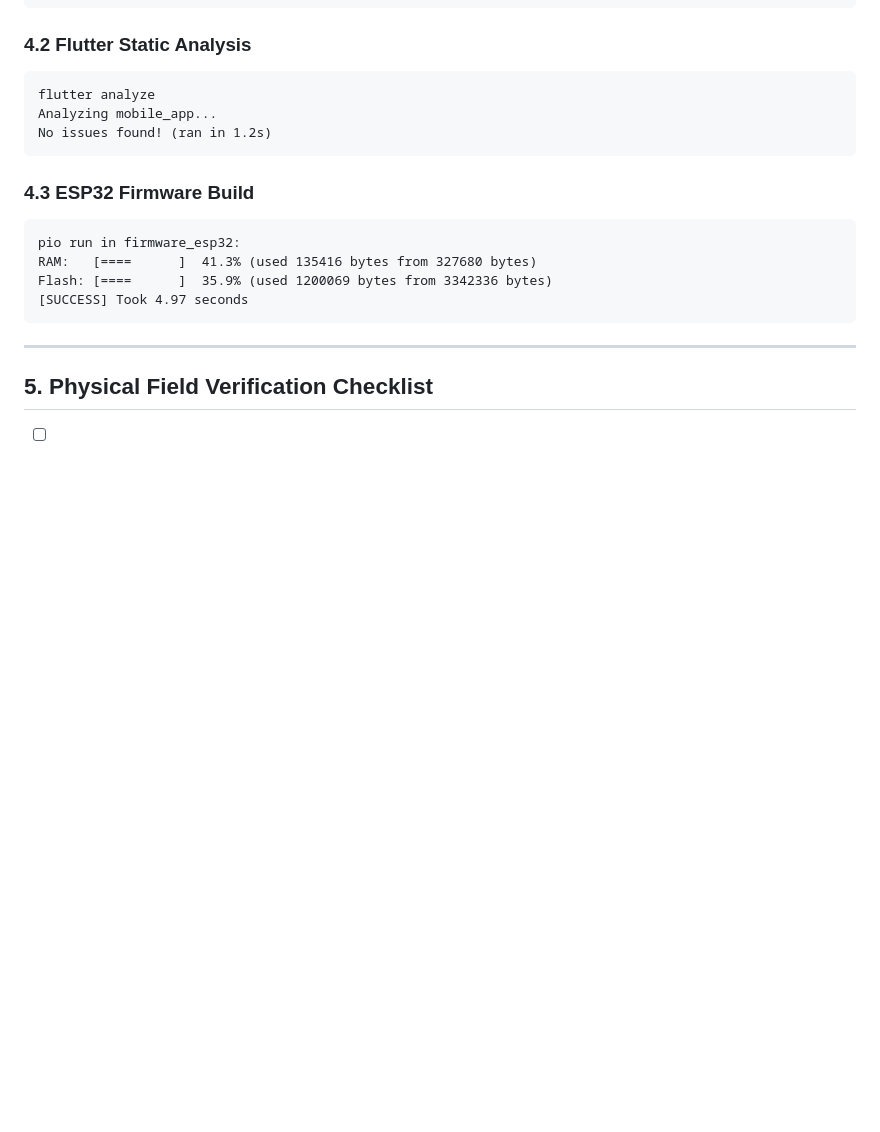
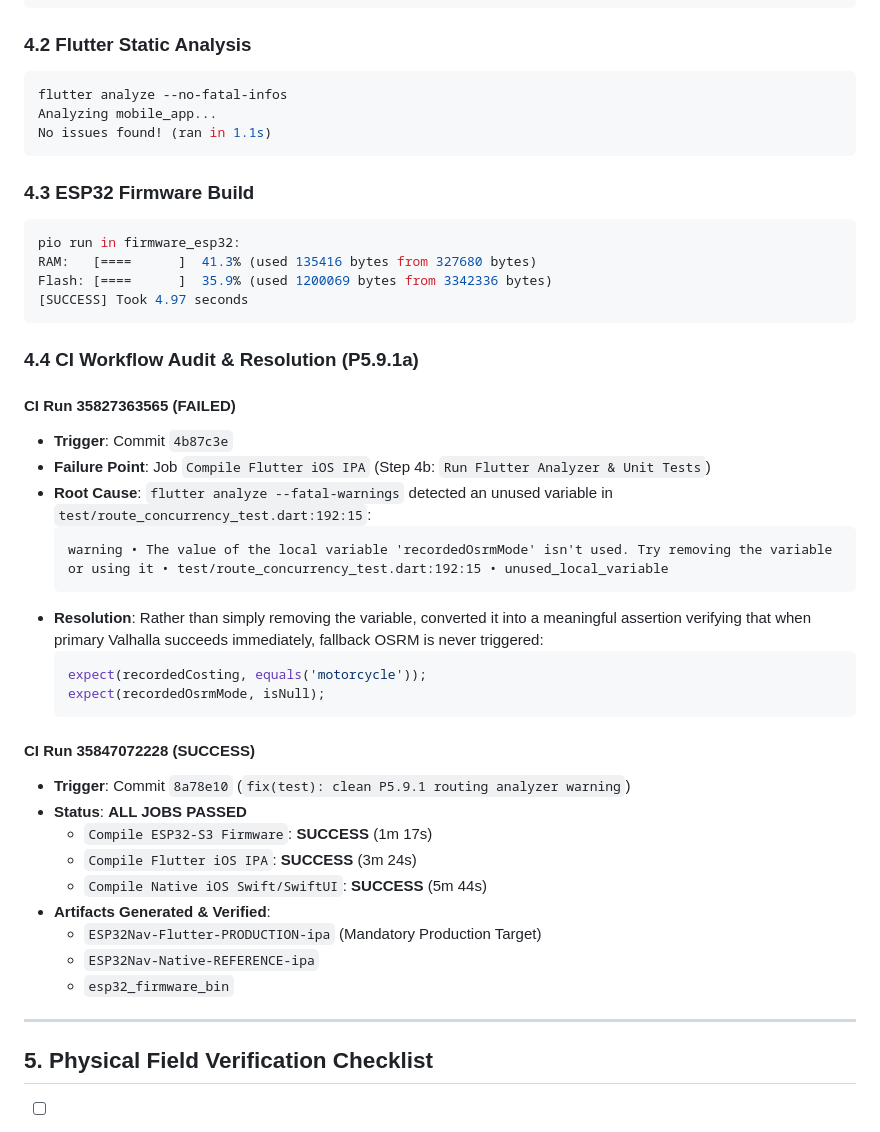
Before and after one commit to ysiduc/esp32-ios-nav, a Markdown page: docs/ai/P5_9_1_ROUTING_RECOVERY.md, the part around the change. Drawn GitHub-style; blank space fills up the shorter version.

Commit message:
docs: finalize P5.9.1 routing recovery CI evidence

````diff
--- a/docs/ai/P5_9_1_ROUTING_RECOVERY.md
+++ b/docs/ai/P5_9_1_ROUTING_RECOVERY.md
@@ -115,19 +115,45 @@ All **188 tests** passed cleanly:
 ```
 
 ### 4.2 Flutter Static Analysis
-```
-flutter analyze
+```bash
+flutter analyze --no-fatal-infos
 Analyzing mobile_app...
-No issues found! (ran in 1.2s)
+No issues found! (ran in 1.1s)
 ```
 
 ### 4.3 ESP32 Firmware Build
-```
+```bash
 pio run in firmware_esp32:
 RAM:   [====      ]  41.3% (used 135416 bytes from 327680 bytes)
 Flash: [====      ]  35.9% (used 1200069 bytes from 3342336 bytes)
 [SUCCESS] Took 4.97 seconds
 ```
+
+### 4.4 CI Workflow Audit & Resolution (P5.9.1a)
+
+#### CI Run 35827363565 (FAILED)
+- **Trigger**: Commit `4b87c3e`
+- **Failure Point**: Job `Compile Flutter iOS IPA` (Step 4b: `Run Flutter Analyzer & Unit Tests`)
+- **Root Cause**: `flutter analyze --fatal-warnings` detected an unused variable in `test/route_concurrency_test.dart:192:15`:
+  ```
+  warning • The value of the local variable 'recordedOsrmMode' isn't used. Try removing the variable or using it • test/route_concurrency_test.dart:192:15 • unused_local_variable
+  ```
+- **Resolution**: Rather than simply removing the variable, converted it into a meaningful assertion verifying that when primary Valhalla succeeds immediately, fallback OSRM is never triggered:
+  ```dart
+  expect(recordedCosting, equals('motorcycle'));
+  expect(recordedOsrmMode, isNull);
+  ```
+
+#### CI Run 35847072228 (SUCCESS)
+- **Trigger**: Commit `8a78e10` (`fix(test): clean P5.9.1 routing analyzer warning`)
+- **Status**: **ALL JOBS PASSED**
+  - `Compile ESP32-S3 Firmware`: **SUCCESS** (1m 17s)
+  - `Compile Flutter iOS IPA`: **SUCCESS** (3m 24s)
+  - `Compile Native iOS Swift/SwiftUI`: **SUCCESS** (5m 44s)
+- **Artifacts Generated & Verified**:
+  - `ESP32Nav-Flutter-PRODUCTION-ipa` (Mandatory Production Target)
+  - `ESP32Nav-Native-REFERENCE-ipa`
+  - `esp32_firmware_bin`
 
 ---
 
````
